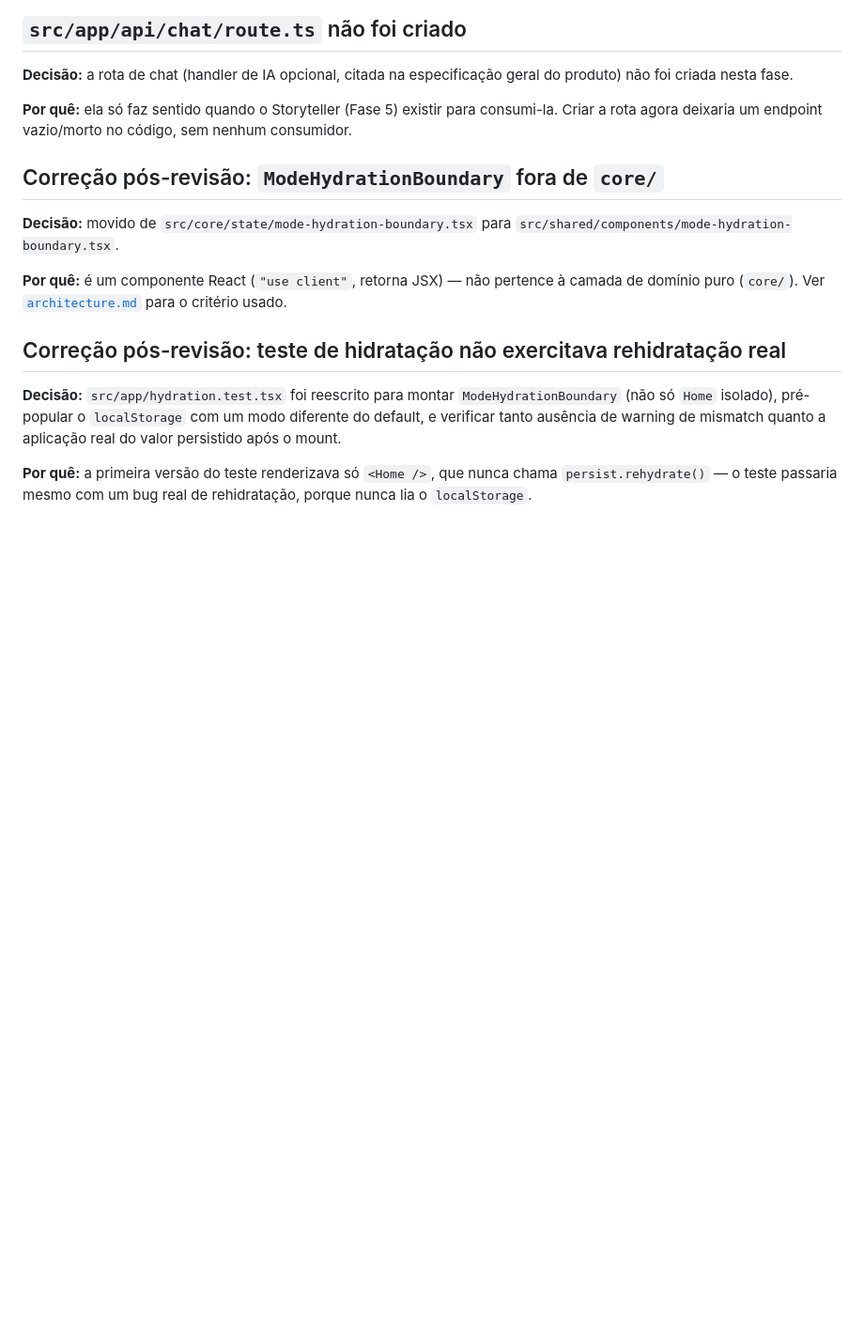
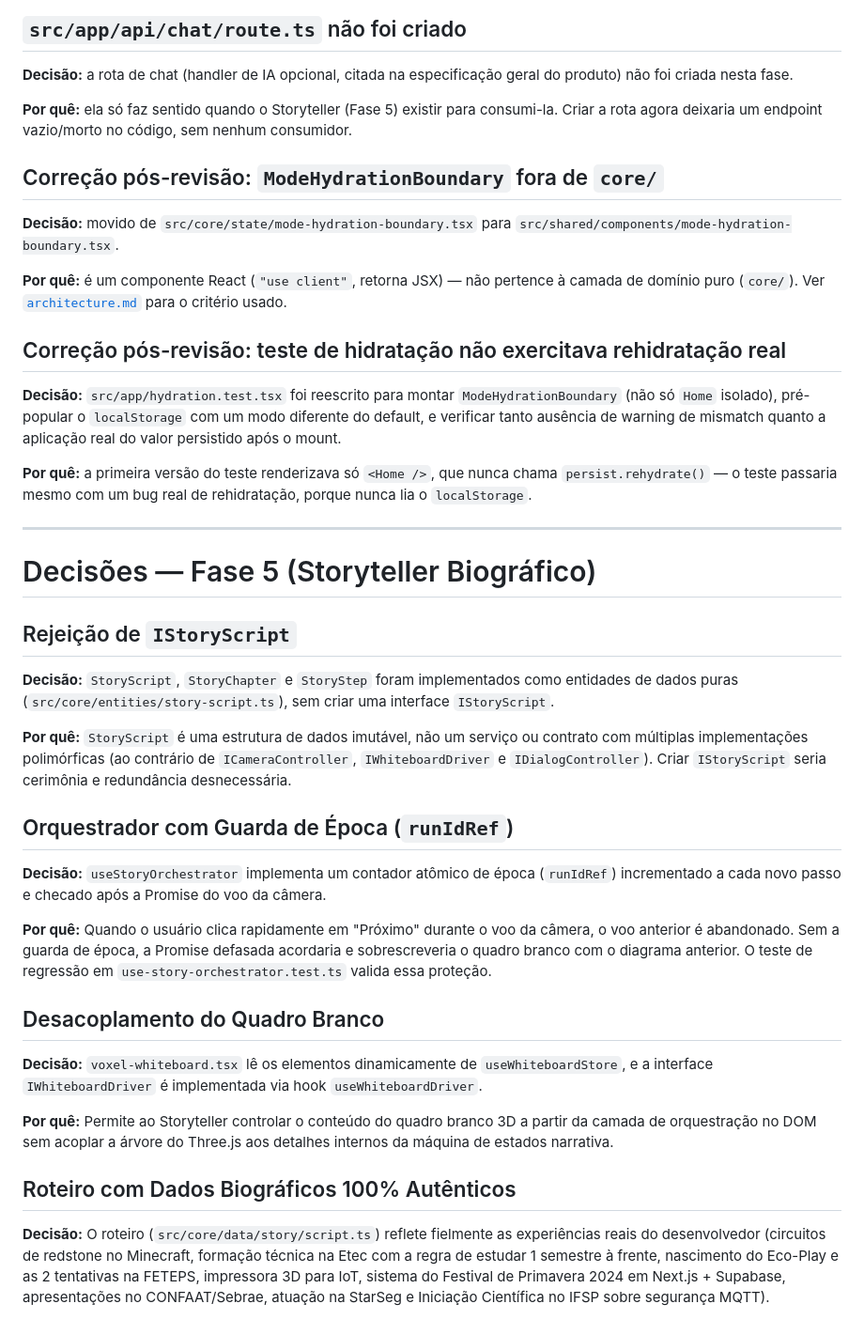
Before and after one commit to victor-lis-bronzo/portfolio, a Markdown page: docs/decisions.md, the part around the change. Shown at 94% size. Rendered like a GitHub page; blank space fills up the shorter version.

```diff
--- a/docs/decisions.md
+++ b/docs/decisions.md
@@ -233,3 +233,29 @@ aplicação real do valor persistido após o mount.
 **Por quê:** a primeira versão do teste renderizava só `<Home />`, que nunca chama
 `persist.rehydrate()` — o teste passaria mesmo com um bug real de rehidratação, porque
 nunca lia o `localStorage`.
+
+---
+
+# Decisões — Fase 5 (Storyteller Biográfico)
+
+## Rejeição de `IStoryScript`
+
+**Decisão:** `StoryScript`, `StoryChapter` e `StoryStep` foram implementados como entidades de dados puras (`src/core/entities/story-script.ts`), sem criar uma interface `IStoryScript`.
+
+**Por quê:** `StoryScript` é uma estrutura de dados imutável, não um serviço ou contrato com múltiplas implementações polimórficas (ao contrário de `ICameraController`, `IWhiteboardDriver` e `IDialogController`). Criar `IStoryScript` seria cerimônia e redundância desnecessária.
+
+## Orquestrador com Guarda de Época (`runIdRef`)
+
+**Decisão:** `useStoryOrchestrator` implementa um contador atômico de época (`runIdRef`) incrementado a cada novo passo e checado após a Promise do voo da câmera.
+
+**Por quê:** Quando o usuário clica rapidamente em "Próximo" durante o voo da câmera, o voo anterior é abandonado. Sem a guarda de época, a Promise defasada acordaria e sobrescreveria o quadro branco com o diagrama anterior. O teste de regressão em `use-story-orchestrator.test.ts` valida essa proteção.
+
+## Desacoplamento do Quadro Branco
+
+**Decisão:** `voxel-whiteboard.tsx` lê os elementos dinamicamente de `useWhiteboardStore`, e a interface `IWhiteboardDriver` é implementada via hook `useWhiteboardDriver`.
+
+**Por quê:** Permite ao Storyteller controlar o conteúdo do quadro branco 3D a partir da camada de orquestração no DOM sem acoplar a árvore do Three.js aos detalhes internos da máquina de estados narrativa.
+
+## Roteiro com Dados Biográficos 100% Autênticos
+
+**Decisão:** O roteiro (`src/core/data/story/script.ts`) reflete fielmente as experiências reais do desenvolvedor (circuitos de redstone no Minecraft, formação técnica na Etec com a regra de estudar 1 semestre à frente, nascimento do Eco-Play e as 2 tentativas na FETEPS, impressora 3D para IoT, sistema do Festival de Primavera 2024 em Next.js + Supabase, apresentações no CONFAAT/Sebrae, atuação na StarSeg e Iniciação Científica no IFSP sobre segurança MQTT).
```
Also changed, not shown: docs/architecture.md (+46 -130 lines).
